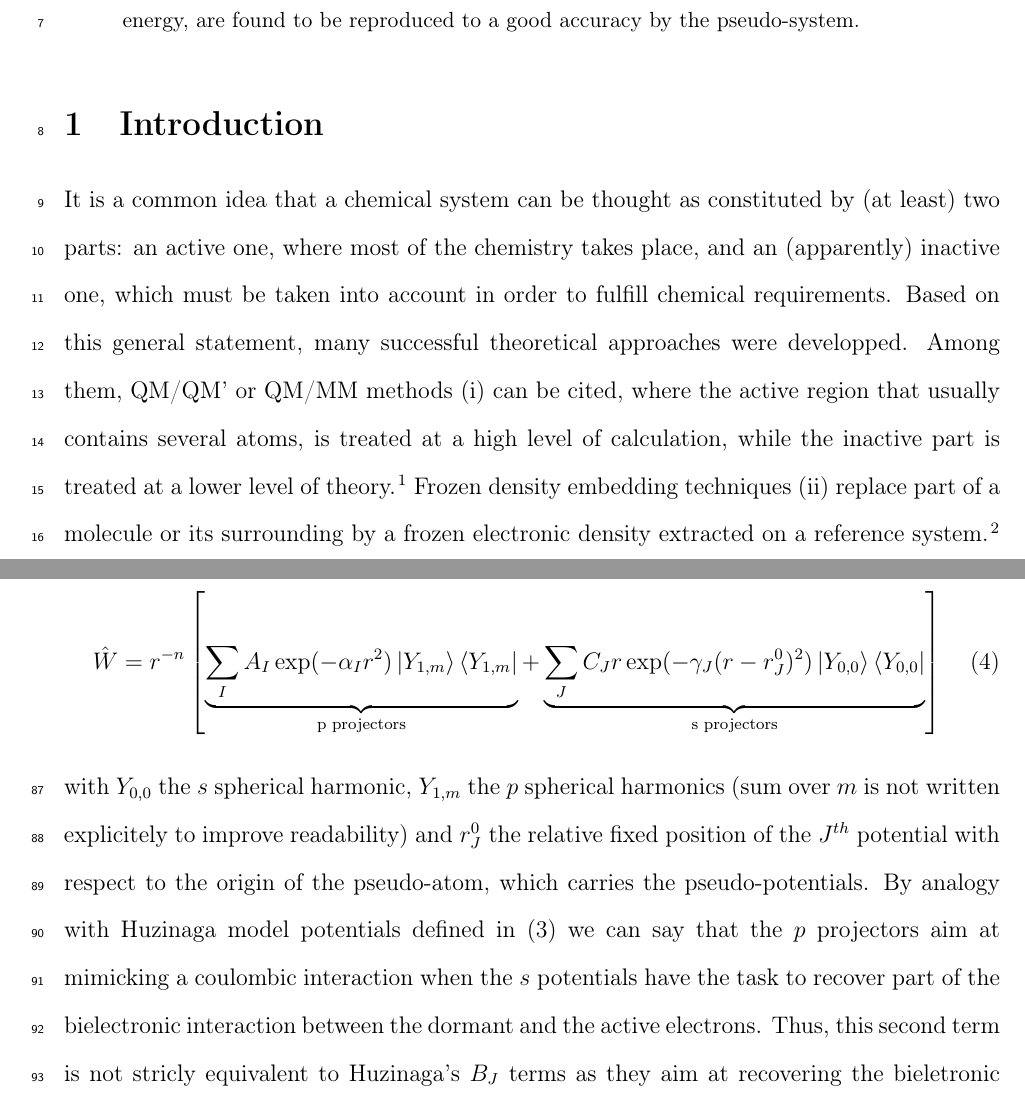
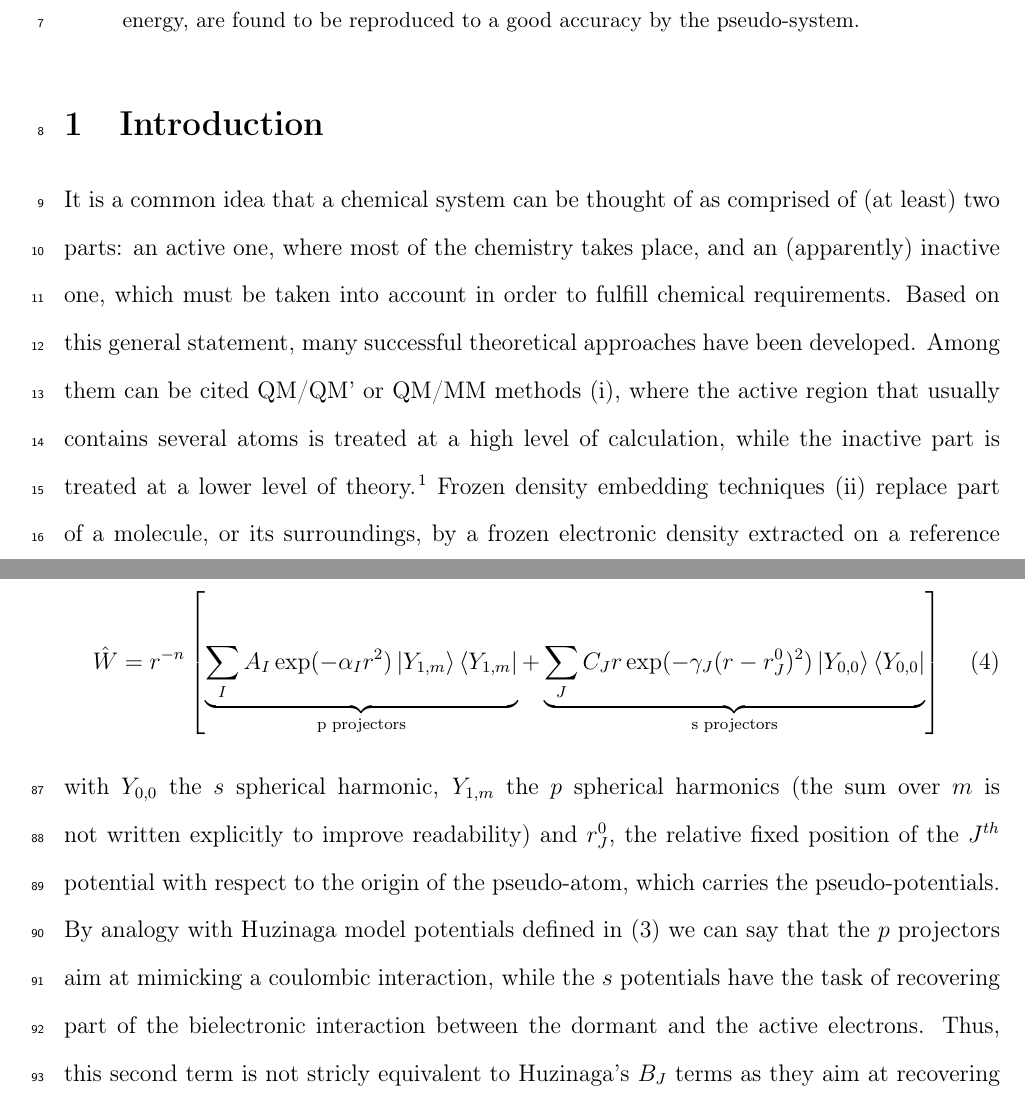
Before and after one commit to cvzj57/paper_06_17, a LaTeX paper (main.tex): two parts of pages 1 and 5 of 20, joined at a grey line, cut so that both start at the same text. Compiled offline with pdfLaTeX.

Commit message:
Reviewed English in Sections 1 & 2.

```diff
--- a/main.tex
+++ b/main.tex
@@ -135,17 +135,17 @@ are found to be reproduced to a good accuracy by the pseudo-system.
 %For most of the quantum chemistry calculations, the system can be divided into two parts:
 %the active part, \emph{i.e.} the part of the molecule one is interested in and
 %the inactive part, which is to be taken into account in order to fulfill chemical requirements.
-It is a common idea that a chemical system can be thought as constituted by (at least)
+It is a common idea that a chemical system can be thought of as comprised of (at least)
 two parts:
 an active one, where most of the chemistry takes place, and an (apparently) inactive
 one, which must be taken into account in order to fulfill chemical requirements.
-Based on this general statement, many successful theoretical approaches were developped.
-Among them,  QM/QM' or QM/MM methods (\showCustomItem) can be cited, where
-the active region that usually contains several atoms, is
+Based on this general statement, many successful theoretical approaches have been developed.
+Among them can be cited QM/QM' or QM/MM methods (\showCustomItem), where
+the active region that usually contains several atoms is
 treated at a high level of calculation, while the inactive part is treated at a
 lower level of theory.\cite{chung_oniom_2015}
-Frozen density embedding techniques (\showCustomItem) replace part of a molecule or
-its surrounding
+Frozen density embedding techniques (\showCustomItem) replace part of a molecule, or
+its surroundings,
 by a frozen electronic density extracted on a reference system.\cite{wesolowski_frozen-density_2015}
 They are an extension of the frozen core approximation, already used %in the early days
 to reduce
@@ -320,15 +319,15 @@ The multicentered pseudo-potentials that we build read as follows:
 \underbrace{\sum_JC_Jr\exp(-\gamma_J (r-r^0_J)^2)\left|Y_{0,0}\right>\left<Y_{0,0}\right|}_{\text{s projectors}}%
 \right]
 \end{equation}
-with $Y_{0,0}$ the $s$ spherical harmonic, $Y_{1,m}$ the $p$ spherical harmonics (sum over $m$
-is not written explicitely to improve readability) and $r^0_J$ the relative fixed position of the $J^{th}$
+with $Y_{0,0}$ the $s$ spherical harmonic, $Y_{1,m}$ the $p$ spherical harmonics (the sum over $m$
+is not written explicitly to improve readability) and $r^0_J$, the relative fixed position of the $J^{th}$
 potential with respect to the origin of the pseudo-atom, which carries the pseudo-potentials.
 By analogy with Huzinaga model potentials defined in (\ref{eq:HuzinagaMPVersion1Potential})
-we can say that the $p$ projectors aim at mimicking a coulombic interaction
-when the $s$ potentials have the task to recover part of the bielectronic interaction
+we can say that the $p$ projectors aim at mimicking a coulombic interaction,
+while the $s$ potentials have the task of recovering part of the bielectronic interaction
 between the dormant and the active electrons.
 Thus, this second term is not stricly equivalent to Huzinaga's $B_J$ terms as they aim at recovering
-the bieletronic interactions and the no-collapse term.
+the bi-eletronic interactions and the no-collapse term.
 This later role was devoted to the $\hat{\sigma}$ operator in Huzinaga's formulation.
 
 As will be discussed in the following sections,
```
Also changed, not shown: main.tex (41 more changed lines).
